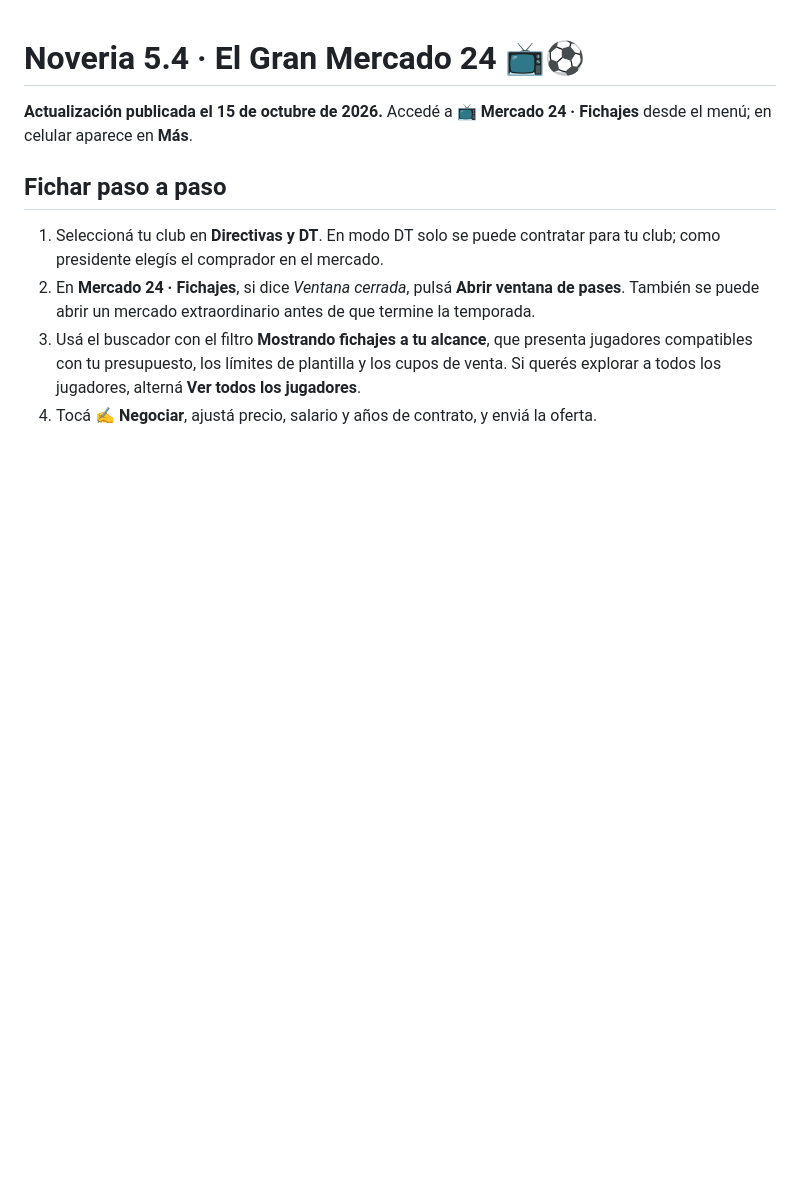
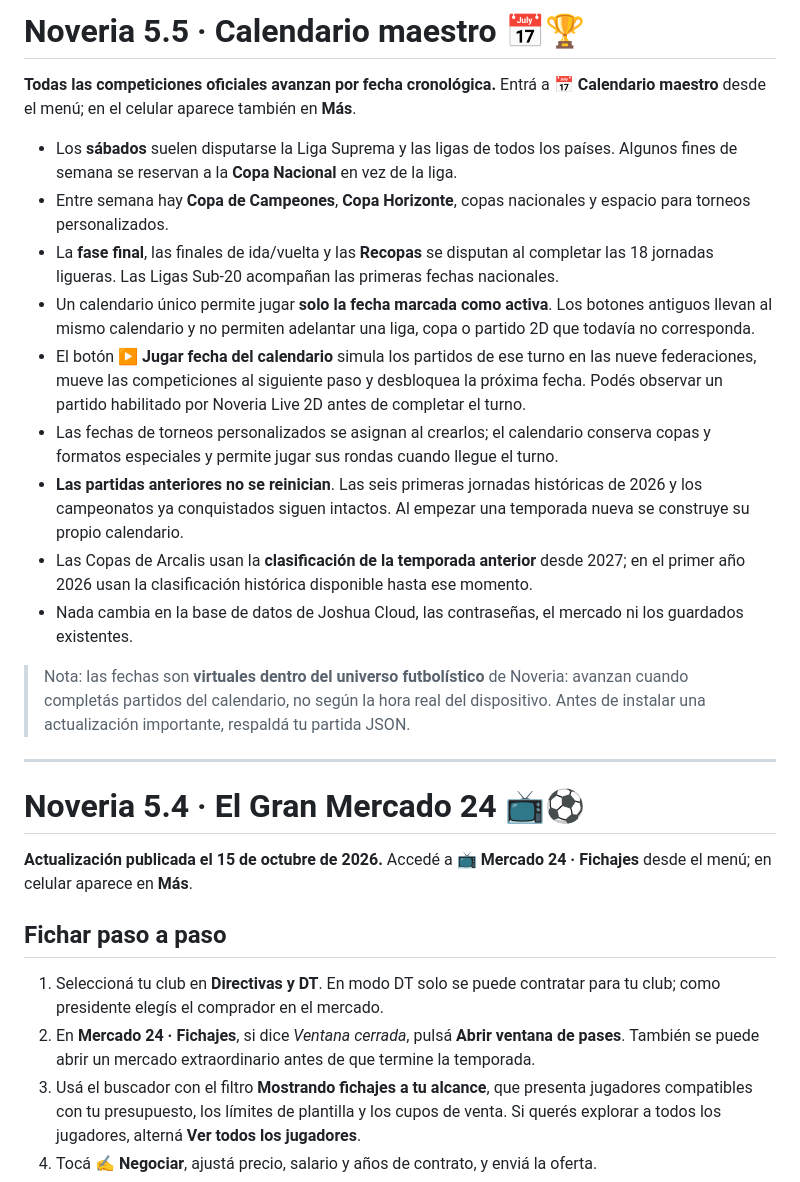
Before and after one commit to joshuadev2007/noveria-football-universe, a Markdown page: README.md, the part around the change. Drawn GitHub-style; blank space fills up the shorter version.

Commit message:
Noveria 5.5: manual del calendario cronológico, pasos para jugar y compatibilidad de partidas

```diff
--- a/README.md
+++ b/README.md
@@ -1,3 +1,21 @@
+# Noveria 5.5 · Calendario maestro 📅🏆
+
+**Todas las competiciones oficiales avanzan por fecha cronológica.** Entrá a **📅 Calendario maestro** desde el menú; en el celular aparece también en **Más**.
+
+- Los **sábados** suelen disputarse la Liga Suprema y las ligas de todos los países. Algunos fines de semana se reservan a la **Copa Nacional** en vez de la liga.
+- Entre semana hay **Copa de Campeones**, **Copa Horizonte**, copas nacionales y espacio para torneos personalizados.
+- La **fase final**, las finales de ida/vuelta y las **Recopas** se disputan al completar las 18 jornadas ligueras. Las Ligas Sub-20 acompañan las primeras fechas nacionales.
+- Un calendario único permite jugar **solo la fecha marcada como activa**. Los botones antiguos llevan al mismo calendario y no permiten adelantar una liga, copa o partido 2D que todavía no corresponda.
+- El botón **▶ Jugar fecha del calendario** simula los partidos de ese turno en las nueve federaciones, mueve las competiciones al siguiente paso y desbloquea la próxima fecha. Podés observar un partido habilitado por Noveria Live 2D antes de completar el turno.
+- Las fechas de torneos personalizados se asignan al crearlos; el calendario conserva copas y formatos especiales y permite jugar sus rondas cuando llegue el turno.
+- **Las partidas anteriores no se reinician**. Las seis primeras jornadas históricas de 2026 y los campeonatos ya conquistados siguen intactos. Al empezar una temporada nueva se construye su propio calendario.
+- Las Copas de Arcalis usan la **clasificación de la temporada anterior** desde 2027; en el primer año 2026 usan la clasificación histórica disponible hasta ese momento.
+- Nada cambia en la base de datos de Joshua Cloud, las contraseñas, el mercado ni los guardados existentes.
+
+> Nota: las fechas son **virtuales dentro del universo futbolístico** de Noveria: avanzan cuando completás partidos del calendario, no según la hora real del dispositivo. Antes de instalar una actualización importante, respaldá tu partida JSON.
+
+---
+
 # Noveria 5.4 · El Gran Mercado 24 📺⚽
 
 **Actualización publicada el 15 de octubre de 2026.** Accedé a **📺 Mercado 24 · Fichajes** desde el menú; en celular aparece en **Más**.
```
